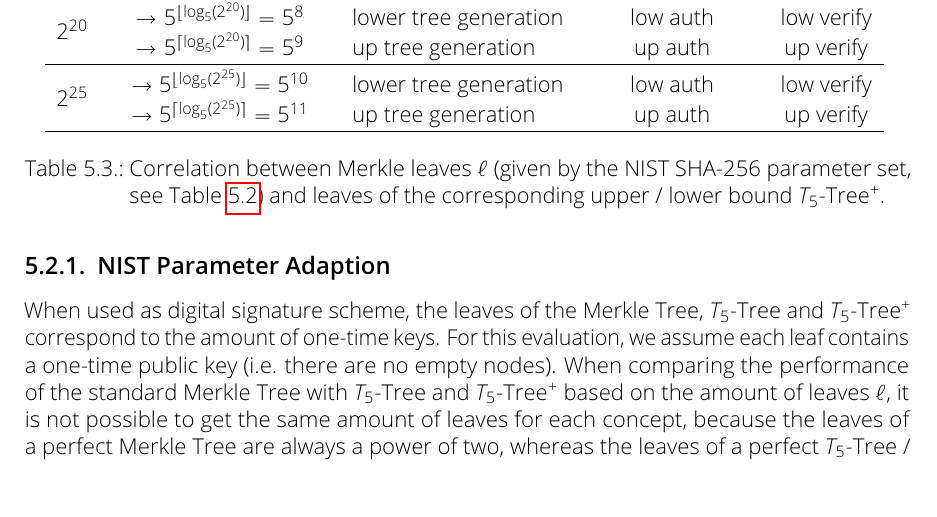
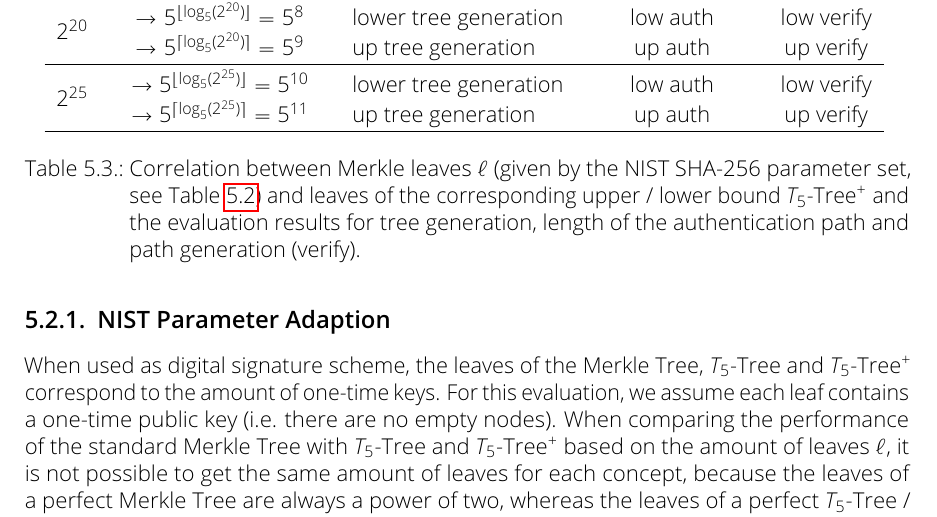
Before and after one commit to Amyy/master_thesis, a LaTeX thesis (thesis.tex, which reads chapters/evaluation.tex): part of page 36 of 43, cut so that both start at the same text. Compiled offline with pdfLaTeX.

Commit message:
fixed some captions/labels

```diff
--- a/chapters/evaluation.tex
+++ b/chapters/evaluation.tex
@@ -80,7 +80,7 @@ These \textit{upper bounds} and \textit{lower bounds} for a given $2^d$ are calc
  & $\rightarrow 5^{\ceil{\log_5(2^{25})}} = 5^{11}$ & up tree generation & up auth & up verify \\
  \hline\noalign{\smallskip}
  \end{tabular}
-\caption{Correlation between Merkle leaves $\ell$ (given by the NIST SHA-256 parameter set, see Table~\ref{table:nist_param_lms}) and leaves of the corresponding upper / lower bound \extree.}
+\caption{Correlation between Merkle leaves $\ell$ (given by the NIST SHA-256 parameter set, see Table~\ref{table:nist_param_lms}) and leaves of the corresponding upper / lower bound \extree and the evaluation results for tree generation, length of the authentication path and path generation (verify).}
 \label{table:nist_upper_lower_bound}
 \end{table}
 
```
Also changed, not shown: chapters/evaluation.tex (2 more changed lines).
